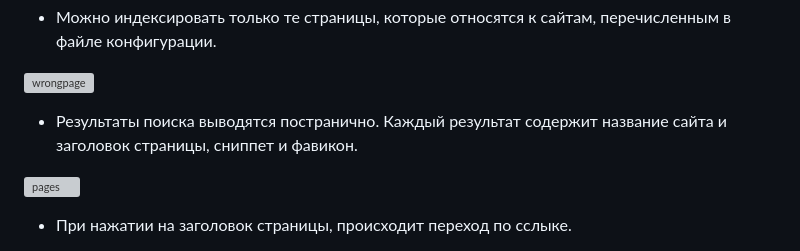
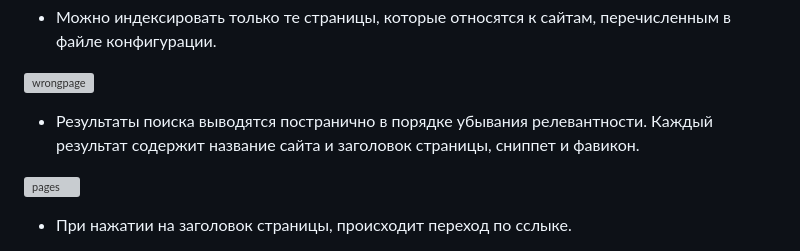
Before and after one commit to vadimgerasimov-github/skillbox_repository, a Markdown page: README.md, the part around the change. Rendered like a GitHub page; grey boxes are pictures that could not be loaded.

```diff
--- a/README.md
+++ b/README.md
@@ -28,7 +28,7 @@
 ![wrongpage](https://github.com/user-attachments/assets/457a312f-cd2c-4cf4-b934-54cc876095a8)
 
 
-- Результаты поиска выводятся постранично. Каждый результат содержит название сайта и заголовок страницы, сниппет и фавикон.
+- Результаты поиска выводятся постранично в порядке убывания релевантности. Каждый результат содержит название сайта и заголовок страницы, сниппет и фавикон.
 
 
 ![pages](https://github.com/user-attachments/assets/b1d452d2-e1d1-463d-aa59-7012b2559bad)
```
